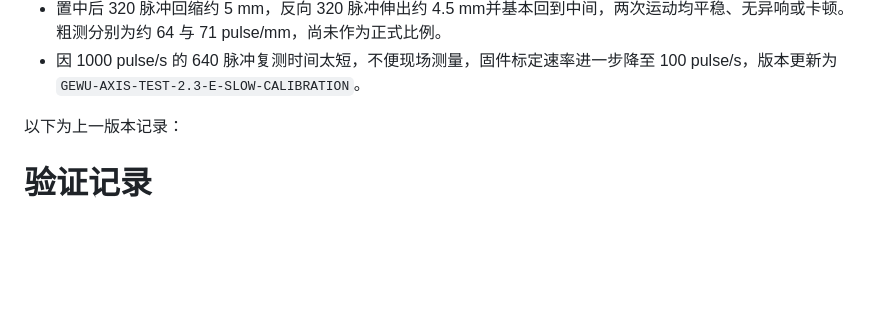
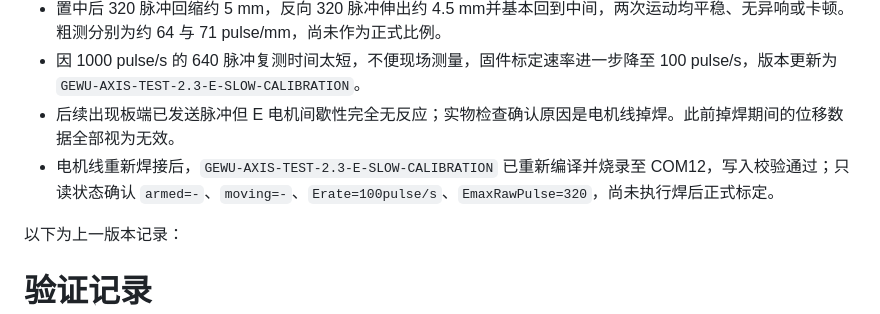
Before and after one commit to xiangzididi/FindOn, a Markdown page: docs/verification.md, the part around the change. Rendered like a GitHub page; blank space fills up the shorter version.

Commit message:
record repaired E-axis motor wiring

```diff
--- a/docs/verification.md
+++ b/docs/verification.md
@@ -34,6 +34,8 @@
 - 新固件已编译并烧录至 COM12，写入校验通过。只读 `STATUS` 返回 `armed=-`、`moving=-`、`Escale=UNCALIBRATED`、`EmaxRawPulse=320`；机械检查和人工置中完成前不再发运动命令。
 - 置中后 320 脉冲回缩约 5 mm，反向 320 脉冲伸出约 4.5 mm并基本回到中间，两次运动均平稳、无异响或卡顿。粗测分别为约 64 与 71 pulse/mm，尚未作为正式比例。
 - 因 1000 pulse/s 的 640 脉冲复测时间太短，不便现场测量，固件标定速率进一步降至 100 pulse/s，版本更新为 `GEWU-AXIS-TEST-2.3-E-SLOW-CALIBRATION`。
+- 后续出现板端已发送脉冲但 E 电机间歇性完全无反应；实物检查确认原因是电机线掉焊。此前掉焊期间的位移数据全部视为无效。
+- 电机线重新焊接后，`GEWU-AXIS-TEST-2.3-E-SLOW-CALIBRATION` 已重新编译并烧录至 COM12，写入校验通过；只读状态确认 `armed=-`、`moving=-`、`Erate=100pulse/s`、`EmaxRawPulse=320`，尚未执行焊后正式标定。
 
 以下为上一版本记录：
 
```
